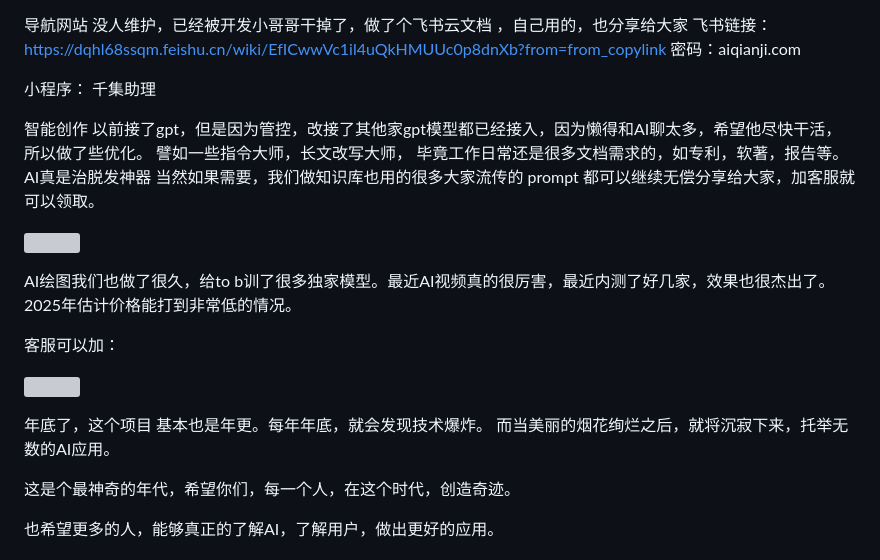
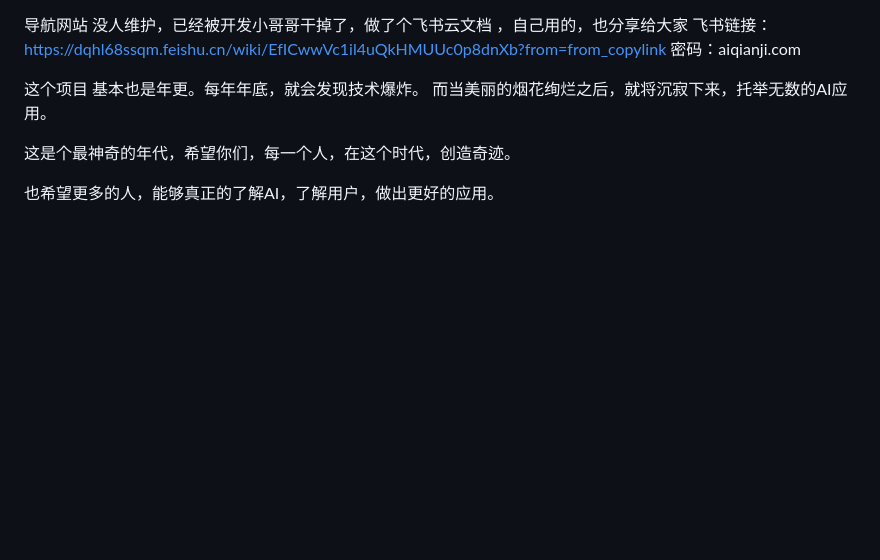
Before and after one commit to weslynn/AlphaTree-graphic-deep-neural-network, a Markdown page: README.md, the part around the change. Rendered like a GitHub page; blank space fills up the shorter version; grey boxes are pictures that could not be loaded.

```diff
--- a/README.md
+++ b/README.md
@@ -40,24 +40,7 @@ https://aiqianji.com/blog/ppt/home
 
 
 
-小程序： 千集助理
-
-智能创作 以前接了gpt，但是因为管控，改接了其他家gpt模型都已经接入，因为懒得和AI聊太多，希望他尽快干活，所以做了些优化。
-譬如一些指令大师，长文改写大师， 毕竟工作日常还是很多文档需求的，如专利，软著，报告等。AI真是治脱发神器
-当然如果需要，我们做知识库也用的很多大家流传的 prompt 都可以继续无偿分享给大家，加客服就可以领取。
-
-
-<a href="https://github.com/user-attachments/assets/8b4b53bd-97ec-4dd7-abd5-7ee3a8a9a39c"> <img src="https://github.com/user-attachments/assets/8b4b53bd-97ec-4dd7-abd5-7ee3a8a9a39c" width="600"> </a>
-
-
-AI绘图我们也做了很久，给to b训了很多独家模型。最近AI视频真的很厉害，最近内测了好几家，效果也很杰出了。2025年估计价格能打到非常低的情况。
-
-客服可以加：
-
-<a href="https://github.com/user-attachments/assets/e904f45b-24e7-4881-bbb7-acb23d9109f3"> <img src="https://github.com/user-attachments/assets/e904f45b-24e7-4881-bbb7-acb23d9109f3" width="600"> </a>
-
-
-年底了，这个项目  基本也是年更。每年年底，就会发现技术爆炸。 而当美丽的烟花绚烂之后，就将沉寂下来，托举无数的AI应用。
+这个项目  基本也是年更。每年年底，就会发现技术爆炸。 而当美丽的烟花绚烂之后，就将沉寂下来，托举无数的AI应用。
 
 这是个最神奇的年代，希望你们，每一个人，在这个时代，创造奇迹。
 
```
